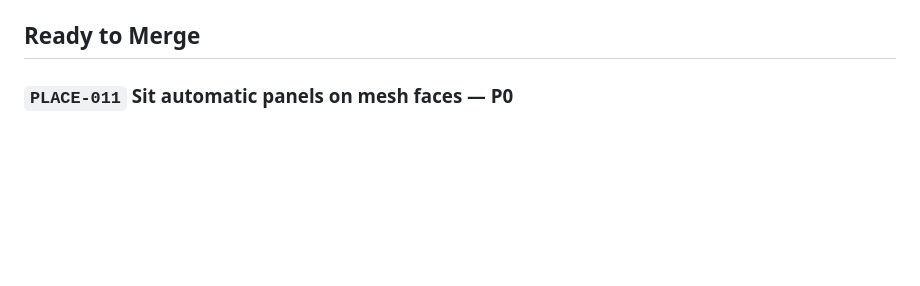
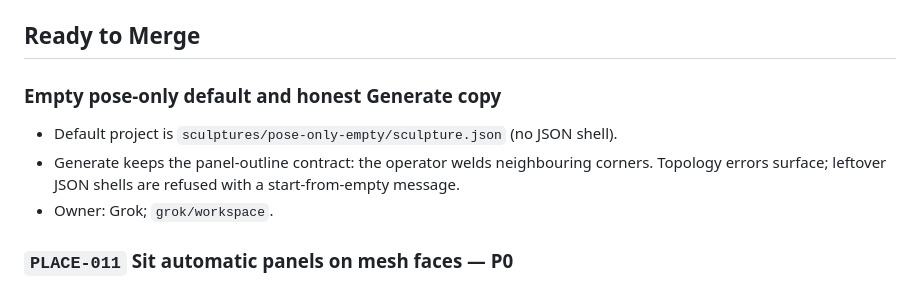
Before and after one commit to MateSteinforth/LOO-UME, a Markdown page: TASKS.md, the part around the change. Rendered like a GitHub page; blank space fills up the shorter version.

Commit message:
docs: record empty pose-only default as Ready to Merge

```diff
--- a/TASKS.md
+++ b/TASKS.md
@@ -319,6 +319,14 @@ does not execute OpenSCAD. Codex keeps OpenSCAD for manual `parts/*.scad`.
 - Unblocks: `INSTALL-011B`, then `INSTALL-011C` and `INSTALL-012`.
 
 ## Ready to Merge
+
+### Empty pose-only default and honest Generate copy
+
+- Default project is `sculptures/pose-only-empty/sculpture.json` (no JSON shell).
+- Generate keeps the panel-outline contract: the operator welds neighbouring
+  corners. Topology errors surface; leftover JSON shells are refused with a
+  start-from-empty message.
+- Owner: Grok; `grok/workspace`.
 
 ### `PLACE-011` Sit automatic panels on mesh faces — P0
 
```
